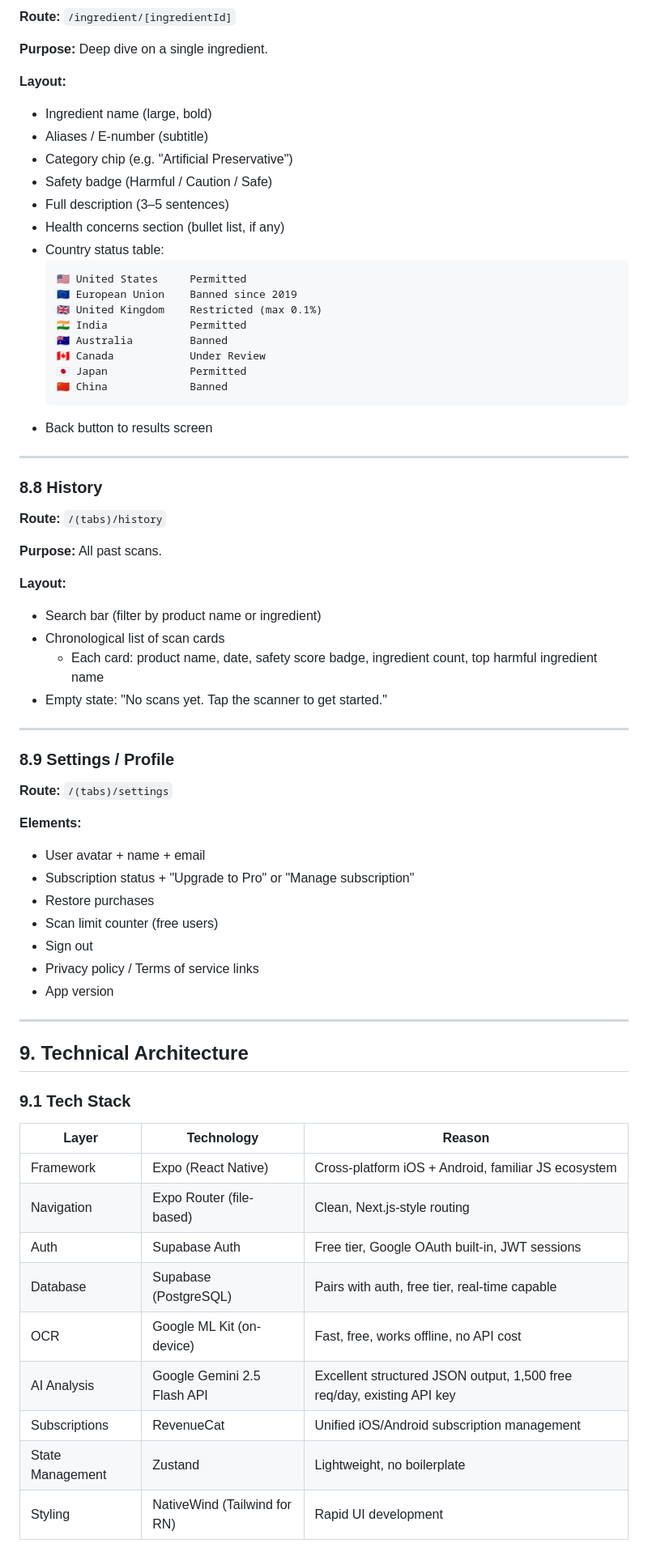
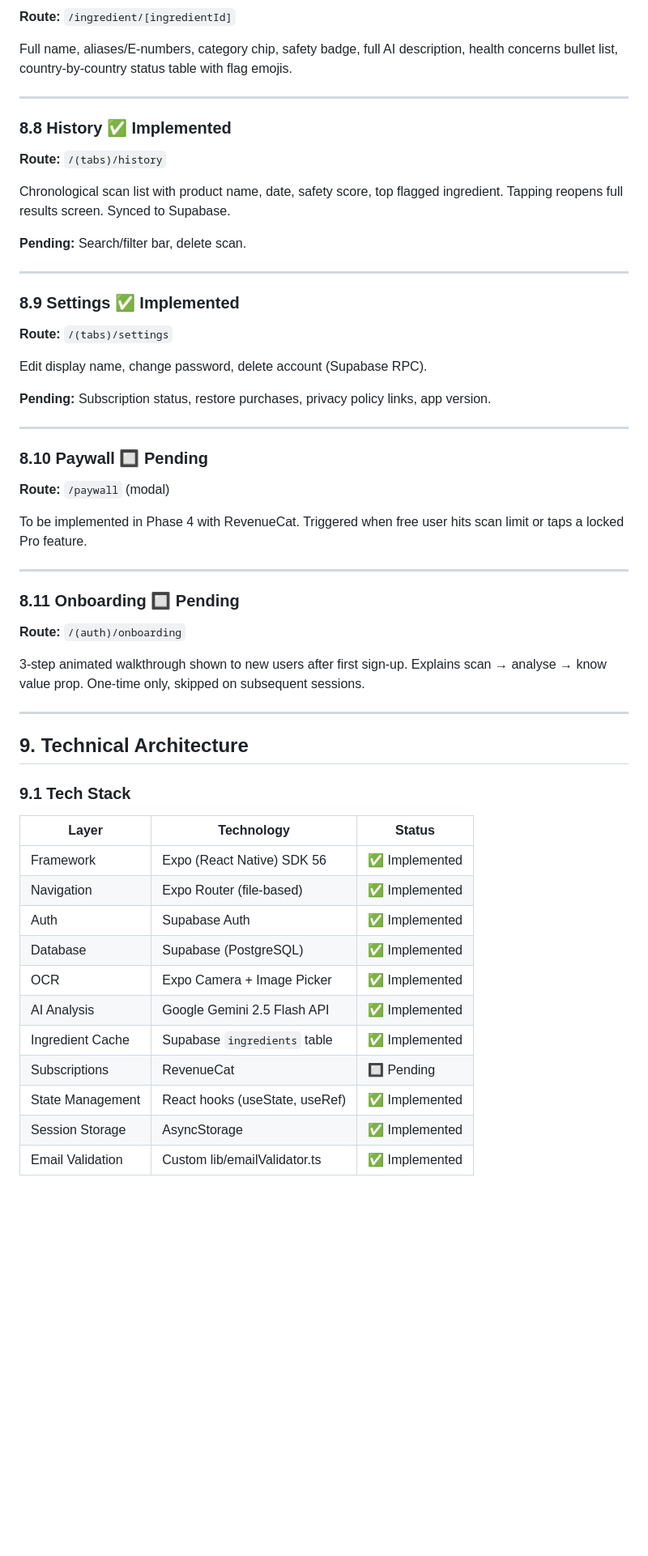
Before and after one commit to techykaif/ingryn, a Markdown page: README.md, the part around one of its changes. Shown at 81% size. Drawn GitHub-style; blank space fills up the shorter version.

````diff
--- a/README.md
+++ b/README.md
@@ -346,53 +358,38 @@ A single camera scan → instant, structured, AI-powered breakdown of every ingr
 **Route:** `/ingredient/[ingredientId]`
 
-**Purpose:** Deep dive on a single ingredient.
-
-**Layout:**
-- Ingredient name (large, bold)
-- Aliases / E-number (subtitle)
-- Category chip (e.g. "Artificial Preservative")
-- Safety badge (Harmful / Caution / Safe)
-- Full description (3–5 sentences)
-- Health concerns section (bullet list, if any)
-- Country status table:
-  ```
-  🇺🇸 United States     Permitted
-  🇪🇺 European Union    Banned since 2019
-  🇬🇧 United Kingdom    Restricted (max 0.1%)
-  🇮🇳 India             Permitted
-  🇦🇺 Australia         Banned
-  🇨🇦 Canada            Under Review
-  🇯🇵 Japan             Permitted
-  🇨🇳 China             Banned
-  ```
-- Back button to results screen
+Full name, aliases/E-numbers, category chip, safety badge, full AI description, health concerns bullet list, country-by-country status table with flag emojis.
 
 ---
 
-### 8.8 History
+### 8.8 History ✅ Implemented
 **Route:** `/(tabs)/history`
 
-**Purpose:** All past scans.
+Chronological scan list with product name, date, safety score, top flagged ingredient. Tapping reopens full results screen. Synced to Supabase.
 
-**Layout:**
-- Search bar (filter by product name or ingredient)
-- Chronological list of scan cards
-  - Each card: product name, date, safety score badge, ingredient count, top harmful ingredient name
-- Empty state: "No scans yet. Tap the scanner to get started."
+**Pending:** Search/filter bar, delete scan.
 
 ---
 
-### 8.9 Settings / Profile
+### 8.9 Settings ✅ Implemented
 **Route:** `/(tabs)/settings`
 
-**Elements:**
-- User avatar + name + email
-- Subscription status + "Upgrade to Pro" or "Manage subscription"
-- Restore purchases
-- Scan limit counter (free users)
-- Sign out
-- Privacy policy / Terms of service links
-- App version
+Edit display name, change password, delete account (Supabase RPC).
+
+**Pending:** Subscription status, restore purchases, privacy policy links, app version.
+
+---
+
+### 8.10 Paywall 🔲 Pending
+**Route:** `/paywall` (modal)
+
+To be implemented in Phase 4 with RevenueCat. Triggered when free user hits scan limit or taps a locked Pro feature.
+
+---
+
+### 8.11 Onboarding 🔲 Pending
+**Route:** `/(auth)/onboarding`
+
+3-step animated walkthrough shown to new users after first sign-up. Explains scan → analyse → know value prop. One-time only, skipped on subsequent sessions.
 
 ---
 
@@ -400,15 +397,17 @@ A single camera scan → instant, structured, AI-powered breakdown of every ingr
 
 ### 9.1 Tech Stack
 
-| Layer | Technology | Reason |
+| Layer | Technology | Status |
 |---|---|---|
-| Framework | Expo (React Native) | Cross-platform iOS + Android, familiar JS ecosystem |
-| Navigation | Expo Router (file-based) | Clean, Next.js-style routing |
-| Auth | Supabase Auth | Free tier, Google OAuth built-in, JWT sessions |
-| Database | Supabase (PostgreSQL) | Pairs with auth, free tier, real-time capable |
-| OCR | Google ML Kit (on-device) | Fast, free, works offline, no API cost |
-| AI Analysis | Google Gemini 2.5 Flash API | Excellent structured JSON output, 1,500 free req/day, existing API key |
-| Subscriptions | RevenueCat | Unified iOS/Android subscription management |
-| State Management | Zustand | Lightweight, no boilerplate |
-| Styling | NativeWind (Tailwind for RN) | Rapid UI development |
+| Framework | Expo (React Native) SDK 56 | ✅ Implemented |
+| Navigation | Expo Router (file-based) | ✅ Implemented |
+| Auth | Supabase Auth | ✅ Implemented |
+| Database | Supabase (PostgreSQL) | ✅ Implemented |
+| OCR | Expo Camera + Image Picker | ✅ Implemented |
+| AI Analysis | Google Gemini 2.5 Flash API | ✅ Implemented |
+| Ingredient Cache | Supabase `ingredients` table | ✅ Implemented |
+| Subscriptions | RevenueCat | 🔲 Pending |
+| State Management | React hooks (useState, useRef) | ✅ Implemented |
+| Session Storage | AsyncStorage | ✅ Implemented |
+| Email Validation | Custom lib/emailValidator.ts | ✅ Implemented |
 
````
Also changed, not shown: other parts of README.md (+349 -319 lines).
